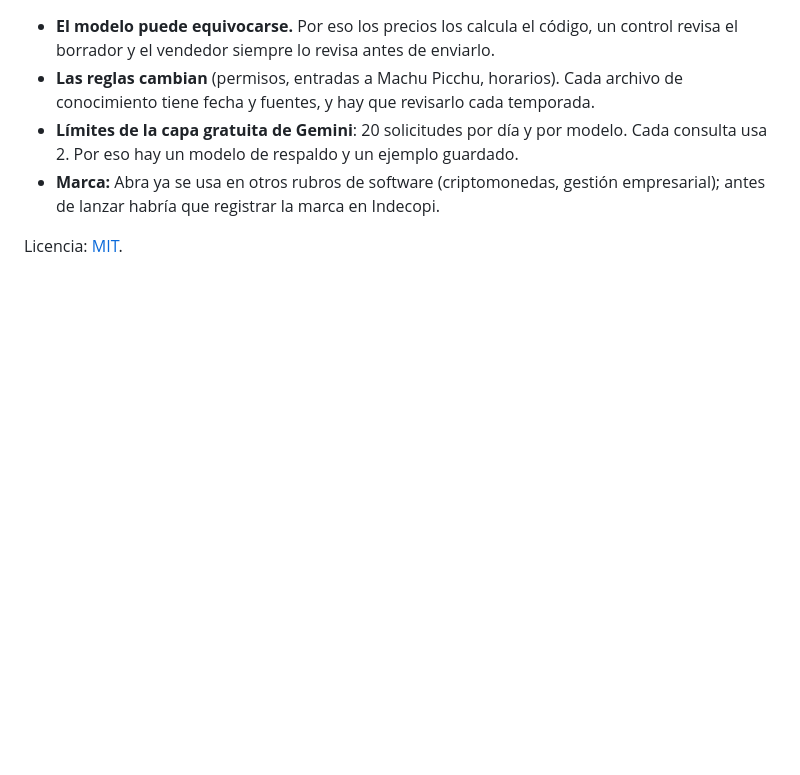
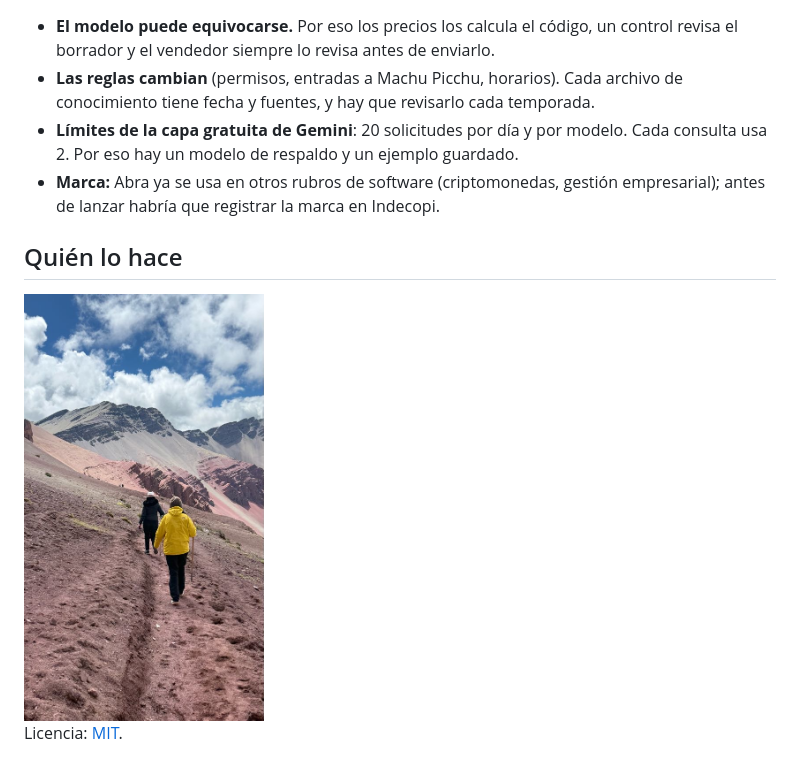
Before and after one commit to gabriela-pozo/asistente-trekking-cusco, a Markdown page: README.md, the part around the change. Rendered like a GitHub page; pictures changed too: docs/founder.jpg (added); blank space fills up the shorter version.

Commit message:
README: foto del founder
Co-Authored-By: Claude Opus 5.5 <noreply@anthropic.com>

```diff
--- a/README.md
+++ b/README.md
@@ -93,4 +93,8 @@ En el producto:
 - **Límites de la capa gratuita de Gemini**: 20 solicitudes por día y por modelo. Cada consulta usa 2. Por eso hay un modelo de respaldo y un ejemplo guardado.
 - **Marca:** Abra ya se usa en otros rubros de software (criptomonedas, gestión empresarial); antes de lanzar habría que registrar la marca en Indecopi.
 
+## Quién lo hace
+
+<img src="docs/founder.jpg" alt="Founder de Abra Travel" width="240">
+
 Licencia: [MIT](LICENSE).
```
